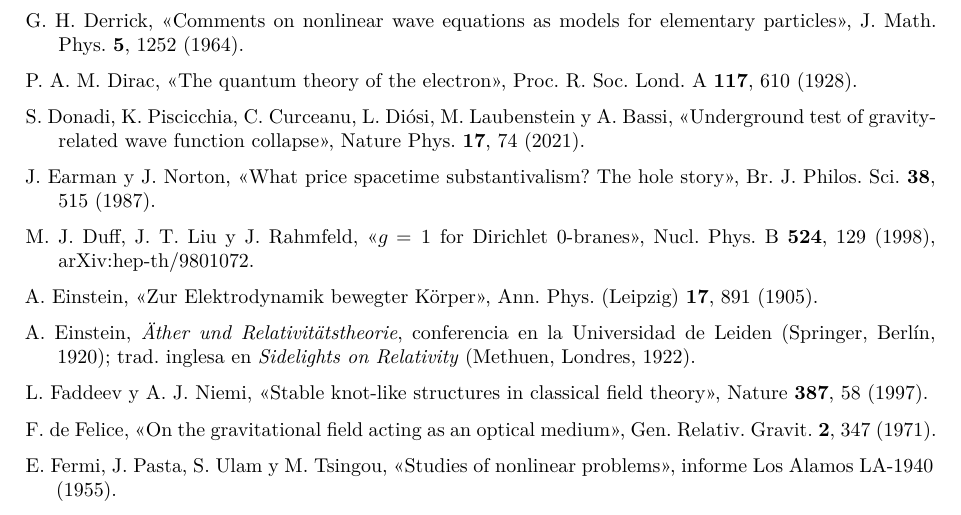
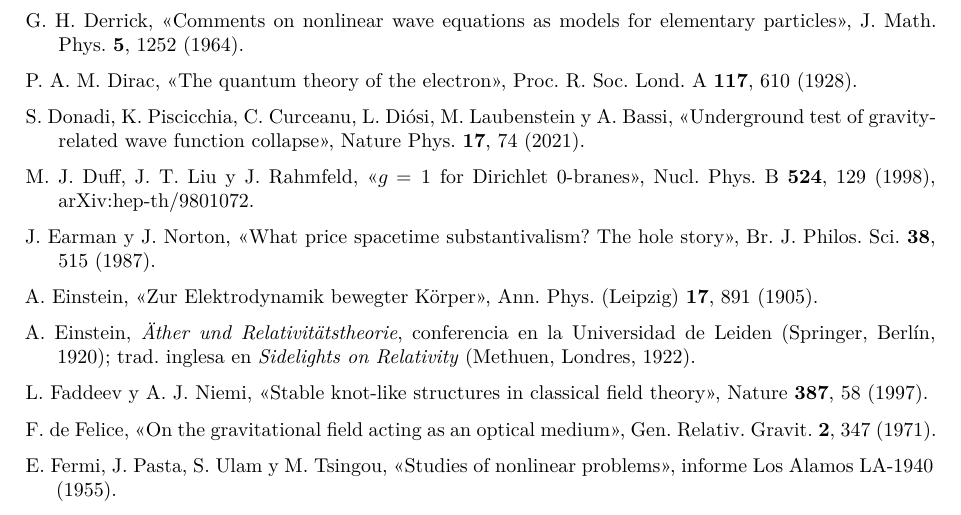
Before and after one commit to ernestoLopezG/leptones-en-el-hyle, a LaTeX paper (preprint/leptones_en_el_hyle.tex): part of page 50 of 53, cut so that both start at the same text. Compiled offline with XeLaTeX.

Commit message:
Orden alfabético de Earman y Norton
Co-Authored-By: Claude Opus 5.5 <noreply@anthropic.com>
Claude-Session: https://claude.ai/code/session_018XsoNVBcgYF62CjMFbACAb

```diff
--- a/preprint/leptones_en_el_hyle.tex
+++ b/preprint/leptones_en_el_hyle.tex
@@ -851,8 +851,8 @@ Términos propios del trabajo, con el equivalente estándar más cercano cuando
 \item G.~H. Derrick, «Comments on nonlinear wave equations as models for elementary particles», J. Math. Phys. \textbf{5}, 1252 (1964).
 \item P.~A.~M. Dirac, «The quantum theory of the electron», Proc. R. Soc. Lond. A \textbf{117}, 610 (1928).
 \item S. Donadi, K. Piscicchia, C. Curceanu, L. Diósi, M. Laubenstein y A. Bassi, «Underground test of gravity-related wave function collapse», Nature Phys. \textbf{17}, 74 (2021).
+\item M.~J. Duff, J.~T. Liu y J. Rahmfeld, «$g=1$ for Dirichlet 0-branes», Nucl. Phys. B \textbf{524}, 129 (1998), arXiv:hep-th/9801072.
 \item J. Earman y J. Norton, «What price spacetime substantivalism? The hole story», Br. J. Philos. Sci. \textbf{38}, 515 (1987).
-\item M.~J. Duff, J.~T. Liu y J. Rahmfeld, «$g=1$ for Dirichlet 0-branes», Nucl. Phys. B \textbf{524}, 129 (1998), arXiv:hep-th/9801072.
 \item A. Einstein, «Zur Elektrodynamik bewegter Körper», Ann. Phys. (Leipzig) \textbf{17}, 891 (1905).
 \item A. Einstein, \emph{Äther und Relativitätstheorie}, conferencia en la Universidad de Leiden (Springer, Berlín, 1920); trad. inglesa en \emph{Sidelights on Relativity} (Methuen, Londres, 1922).
 \item L. Faddeev y A.~J. Niemi, «Stable knot-like structures in classical field theory», Nature \textbf{387}, 58 (1997).
```
Also changed, not shown: preprint/leptones_en_el_hyle.pdf.
